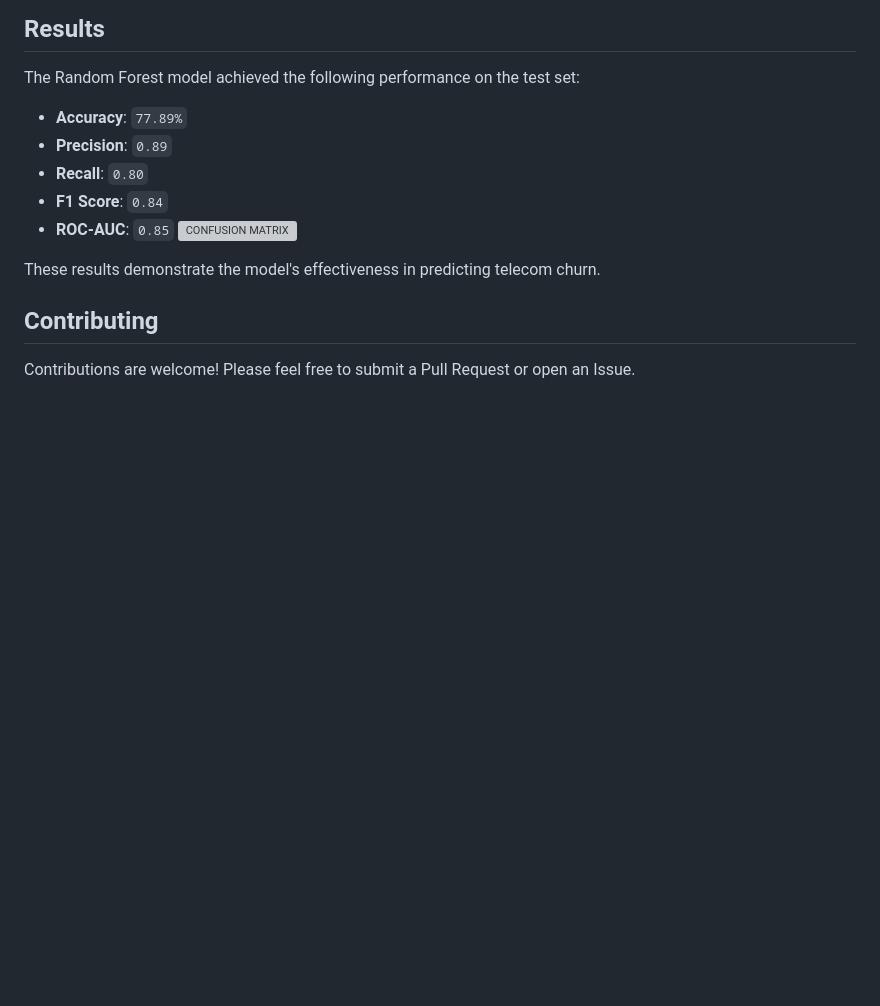
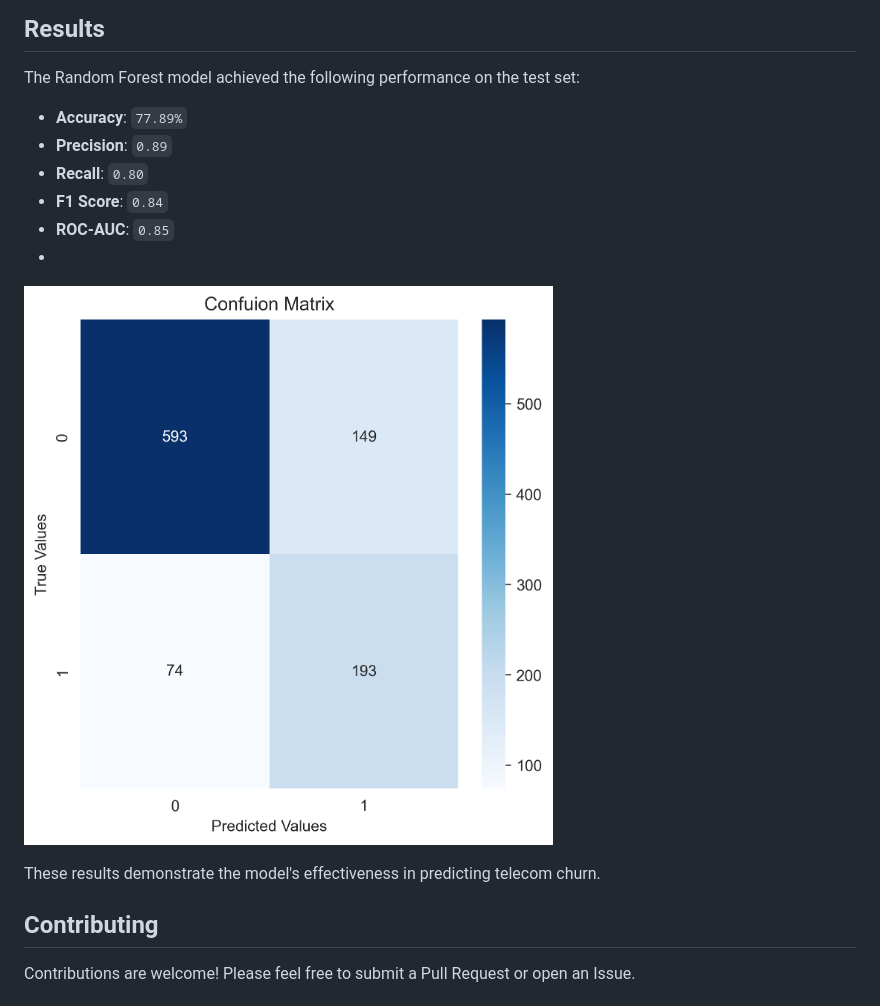
Before and after one commit to charans2702/Telecom_Churn_Prediction, a Markdown page: README.md, the part around the change. Drawn GitHub-style; blank space fills up the shorter version; grey boxes are pictures that could not be loaded.

```diff
--- a/README.md
+++ b/README.md
@@ -90,7 +90,8 @@ The Random Forest model achieved the following performance on the test set:
 - **Recall**: `0.80`
 - **F1 Score**: `0.84`
 - **ROC-AUC**: `0.85`
-![CONFUSION MATRIX](IMAGES/confusion_matrix.png "CONFUSION MATRIX")
+-
+![CONFUSION MATRIX](images/confusion_matrix.png "CONFUSION MATRIX")
 
 These results demonstrate the model's effectiveness in predicting telecom churn.
 
```
